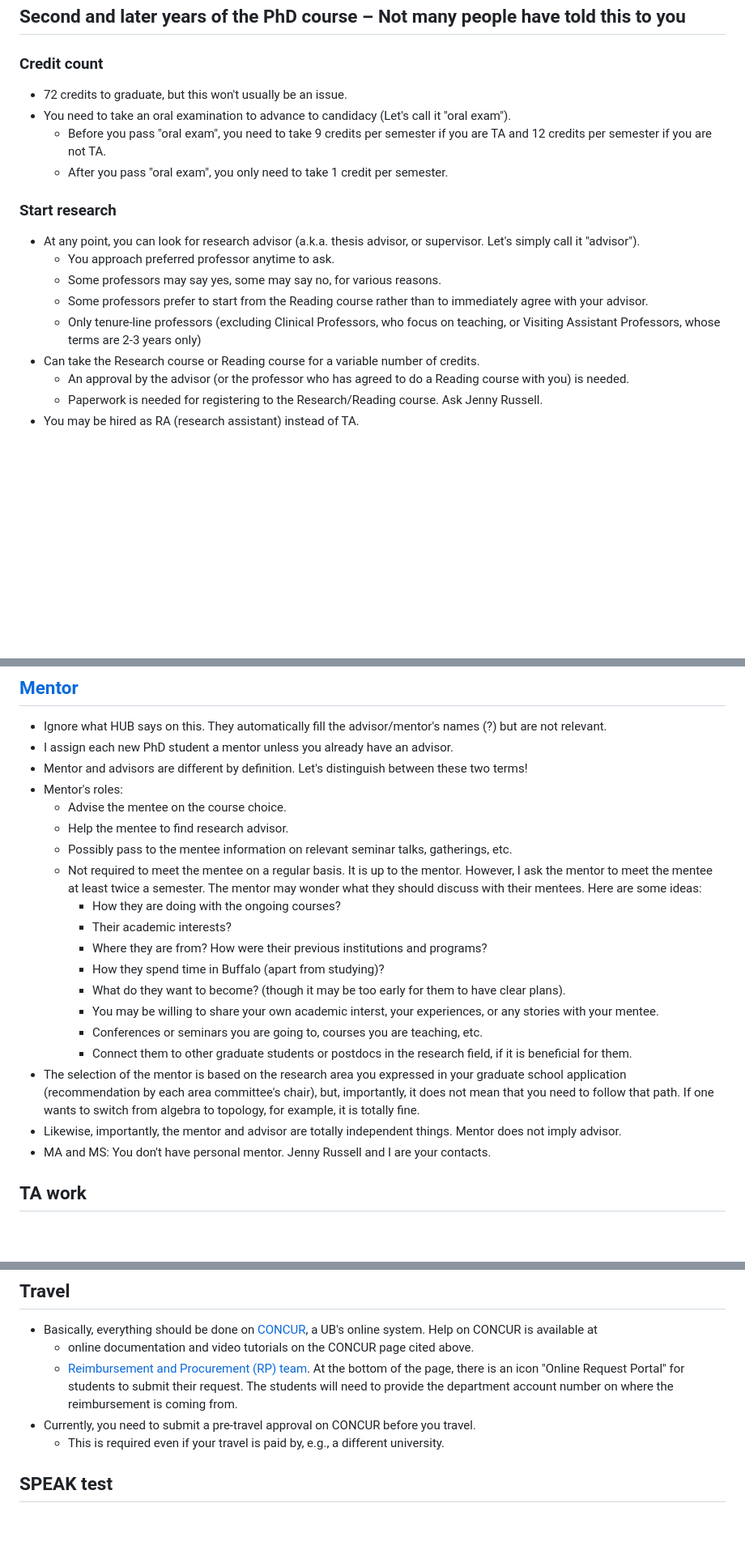
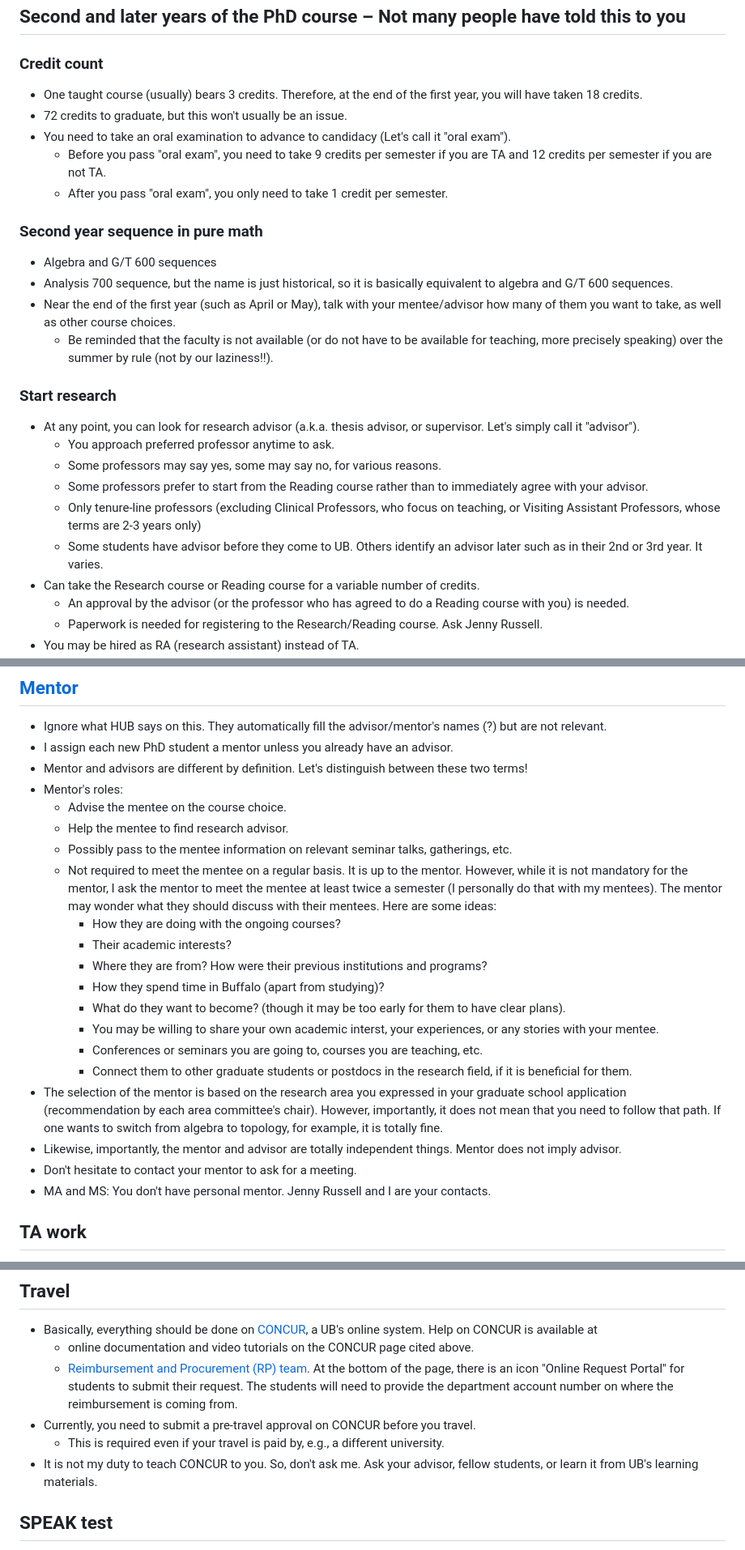
Before and after one commit to naokimas/naokimasuda.github.io, a Markdown page: gsd.md, 3 parts joined by grey strips. Shown at 81% size. Rendered like a GitHub page; blank space fills up the shorter version.

```diff
--- a/gsd.md
+++ b/gsd.md
@@ -95,10 +100,18 @@ The first year courses are structured as a cohort sequence. You must be enrolled
 
 ### Credit count
 
+- One taught course (usually) bears 3 credits. Therefore, at the end of the first year, you will have taken 18 credits.
 - 72 credits to graduate, but this won't usually be an issue.
 - You need to take an oral examination to advance to candidacy (Let's call it "oral exam").
   - Before you pass "oral exam", you need to take 9 credits per semester if you are TA and 12 credits per semester if you are not TA.
   - After you pass "oral exam", you only need to take 1 credit per semester.
+
+### Second year sequence in pure math
+
+- Algebra and G/T 600 sequences
+- Analysis 700 sequence, but the name is just historical, so it is basically equivalent to algebra and G/T 600 sequences.
+- Near the end of the first year (such as April or May), talk with your mentee/advisor how many of them you want to take, as well as other course choices.
+  - Be reminded that the faculty is not available (or do not have to be available for teaching, more precisely speaking) over the summer by rule (not by our laziness!!).
 
 ### Start research
 
@@ -107,6 +120,7 @@ The first year courses are structured as a cohort sequence. You must be enrolled
     - Some professors may say yes, some may say no, for various reasons.
     - Some professors prefer to start from the Reading course rather than to immediately agree with your advisor.
     - Only tenure-line professors (excluding Clinical Professors, who focus on teaching, or Visiting Assistant Professors, whose terms are 2-3 years only)
+    - Some students have advisor before they come to UB. Others identify an advisor later such as in their 2nd or 3rd year. It varies.
 - Can take the Research course or Reading course for a variable number of credits.
     - An approval by the advisor (or the professor who has agreed to do a Reading course with you) is needed.
     - Paperwork is needed for registering to the Research/Reading course. Ask Jenny Russell.
@@ -126,7 +140,7 @@ The first year courses are structured as a cohort sequence. You must be enrolled
   - Advise the mentee on the course choice.
   - Help the mentee to find research advisor.
   - Possibly pass to the mentee information on relevant seminar talks, gatherings, etc.
-  - Not required to meet the mentee on a regular basis. It is up to the mentor. However, I ask the mentor to meet the mentee at least twice a semester. The mentor may wonder what they should discuss with their mentees. Here are some ideas:
+  - Not required to meet the mentee on a regular basis. It is up to the mentor. However, while it is not mandatory for the mentor, I ask the mentor to meet the mentee at least twice a semester (I personally do that with my mentees). The mentor may wonder what they should discuss with their mentees. Here are some ideas:
       - How they are doing with the ongoing courses?
       - Their academic interests?
       - Where they are from? How were their previous institutions and programs?
@@ -135,8 +149,9 @@ The first year courses are structured as a cohort sequence. You must be enrolled
       - You may be willing to share your own academic interst, your experiences, or any stories with your mentee.
       - Conferences or seminars you are going to, courses you are teaching, etc.
       - Connect them to other graduate students or postdocs in the research field, if it is beneficial for them.
-- The selection of the mentor is based on the research area you expressed in your graduate school application (recommendation by each area committee's chair), but, importantly, it does not mean that you need to follow that path. If one wants to switch from algebra to topology, for example, it is totally fine.
+- The selection of the mentor is based on the research area you expressed in your graduate school application (recommendation by each area committee's chair). However, importantly, it does not mean that you need to follow that path. If one wants to switch from algebra to topology, for example, it is totally fine.
 - Likewise, importantly, the mentor and advisor are totally independent things. Mentor does not imply advisor.
+- Don't hesitate to contact your mentor to ask for a meeting.
 - MA and MS: You don't have personal mentor. Jenny Russell and I are your contacts.
 
 ## TA work
@@ -155,6 +170,7 @@ Since learning to teach mathematics is an integral part of your doctoral trainin
     - [Reimbursement and Procurement (RP) team](https://arts-sciences.buffalo.edu/faculty-staff/faculty-staff-resources/shared-services/reimbursement-procurement.html). At the bottom of the page, there is an icon "Online Request Portal" for students to submit their request. The students will need to provide the department account number on where the reimbursement is coming from.
 - Currently, you need to submit a pre-travel approval on CONCUR before you travel.
     - This is required even if your travel is paid by, e.g., a different university.
+- It is not my duty to teach CONCUR to you. So, don't ask me. Ask your advisor, fellow students, or learn it from UB's learning materials.
 
 ## SPEAK test
 
```
Also changed, not shown: other parts of gsd.md (+18 -10 lines).
